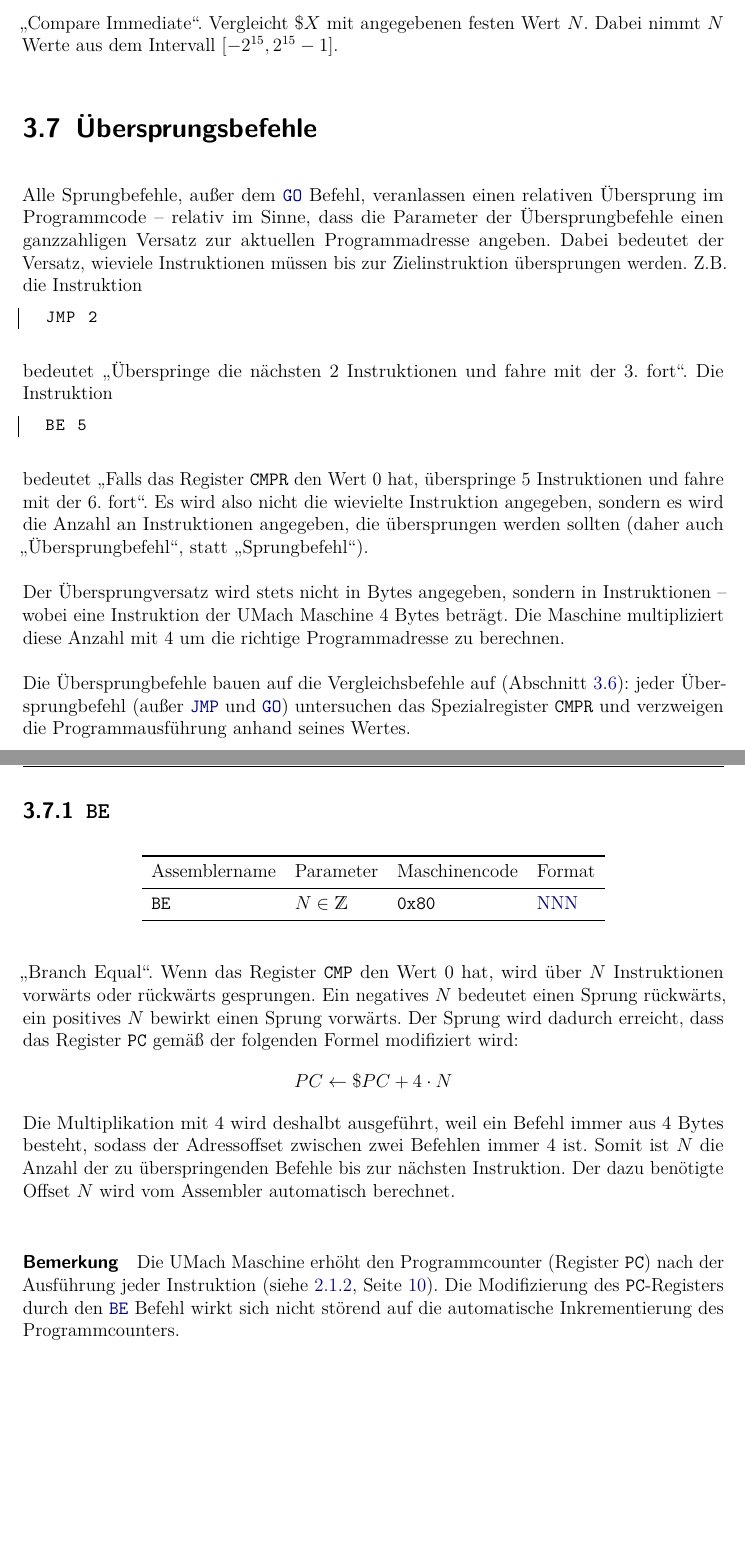
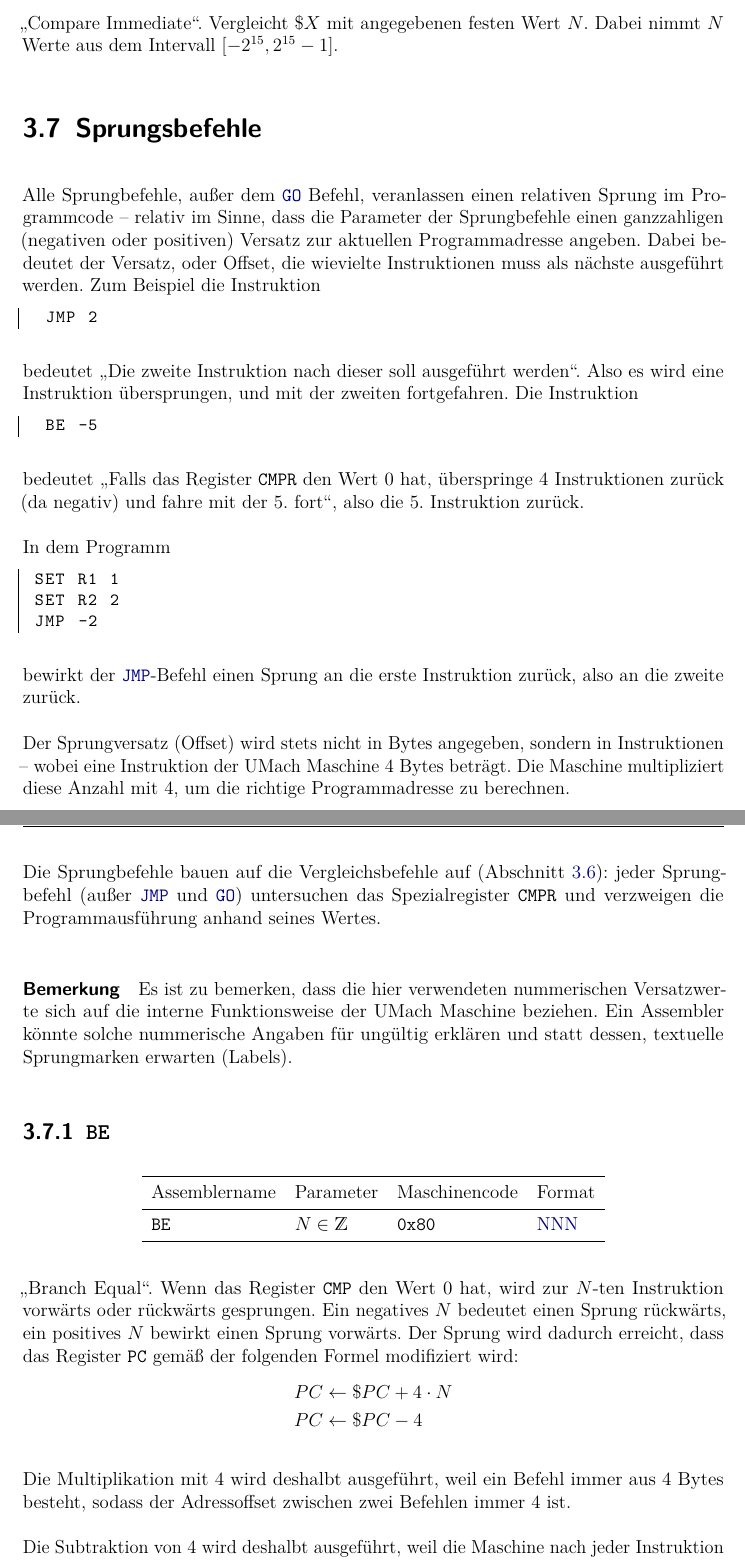
Before and after one commit to LiviuBeraru/UMachVM, a LaTeX document (doc/Specs/tex/UMachVM-Spec.tex, which reads doc/Specs/tex/instruktionen/Springen.tex): two parts of pages 52 and 53 of 65, joined at a grey line, cut so that both start at the same text, the shorter picture padded with empty space. Compiled offline with pdfLaTeX; an older LaTeX class or package is replaced by its successor.

Commit message:
Sprungbefehle
Die Bedeutung des Offsets eines Sprungbefehls wurde geändert.
Und andere Kleinigkeiten.

```diff
--- a/doc/Specs/tex/instruktionen/Springen.tex
+++ b/doc/Specs/tex/instruktionen/Springen.tex
@@ -1,60 +1,71 @@
-\section{Übersprungsbefehle}
+\section{Sprungsbefehle}
+\index{Sprungbefehle}
 \label{sec:Sprungbefehle}
 
 Alle Sprungbefehle, außer dem \opref{GO} Befehl, veranlassen einen relativen
-Übersprung im Programmcode -- relativ im Sinne, dass die Parameter der
-Übersprungbefehle einen ganzzahligen Versatz zur aktuellen Programmadresse
-angeben. Dabei bedeutet der Versatz\index{Versatz}, wieviele Instruktionen
-müssen bis zur Zielinstruktion übersprungen werden. Z.B. die Instruktion
+Sprung im Programmcode -- relativ im Sinne, dass die Parameter der Sprungbefehle
+einen ganzzahligen (negativen oder positiven) Versatz zur aktuellen
+Programmadresse angeben. Dabei bedeutet der Versatz\index{Versatz}, oder
+Offset\index{Offset}, die wievielte Instruktionen muss als nächste ausgeführt
+werden. Zum Beispiel die Instruktion
 \begin{lstlisting}
   JMP 2
 \end{lstlisting}
 bedeutet
-\glqq Überspringe die nächsten 2 Instruktionen und fahre mit der 3. fort\grqq.
+\glqq Die zweite Instruktion nach dieser soll ausgeführt werden\grqq. Also es
+wird eine Instruktion übersprungen, und mit der zweiten fortgefahren.
 Die Instruktion
 \begin{lstlisting}
-  BE 5
+  BE -5
 \end{lstlisting}
 bedeutet \glqq Falls das Register \texttt{CMPR} den Wert $0$ hat, überspringe
-$5$ Instruktionen und fahre mit der 6. fort\grqq. Es wird also nicht die
-wievielte Instruktion angegeben, sondern es wird die Anzahl an Instruktionen
-angegeben, die übersprungen werden sollten (daher auch \glqq
-Übersprungbefehl\grqq, statt \glqq Sprungbefehl\grqq).
+$4$ Instruktionen zurück (da negativ) und fahre mit der 5. fort\grqq, also die
+5. Instruktion zurück.
 
-Der Übersprungversatz wird stets nicht in Bytes angegeben, sondern in
+In dem Programm
+\begin{lstlisting}
+ SET R1 1
+ SET R2 2
+ JMP -2
+\end{lstlisting}
+bewirkt der \opref{JMP}-Befehl einen Sprung an die erste Instruktion zurück,
+also an die zweite zurück.
+
+Der Sprungversatz (Offset) wird stets nicht in Bytes angegeben, sondern in
 Instruktionen -- wobei eine Instruktion der UMach Maschine 4 Bytes beträgt. Die
-Maschine multipliziert diese Anzahl mit 4 um die richtige Programmadresse zu
+Maschine multipliziert diese Anzahl mit 4, um die richtige Programmadresse zu
 berechnen.
 
-Die Übersprungbefehle bauen auf die Vergleichsbefehle auf (Abschnitt
-\ref{sec:Vergleichsinstruktionen}): jeder Übersprungbefehl (außer \opref{JMP}
+Die Sprungbefehle bauen auf die Vergleichsbefehle auf (Abschnitt
+\ref{sec:Vergleichsinstruktionen}): jeder Sprungbefehl (außer \opref{JMP}
 und \opref{GO}) untersuchen das Spezialregister \texttt{CMPR} und verzweigen die
 Programmausführung anhand seines Wertes.
 
+\paragraph{Bemerkung}
+Es ist zu bemerken, dass die hier verwendeten nummerischen Versatzwerte sich
+auf die interne Funktionsweise der UMach Maschine beziehen. Ein Assembler
+könnte solche nummerische Angaben für ungültig erklären und statt dessen,
+textuelle Sprungmarken erwarten (Labels).
 
 
 \opdef{BE}{$N \in \mathds{Z}$}{0x80}{NNN}
 \glqq Branch Equal\grqq.
-Wenn das Register \texttt{CMP} den Wert $0$ hat, wird über $N$ Instruktionen
+Wenn das Register \texttt{CMP} den Wert $0$ hat, wird zur $N$-ten Instruktion
 vorwärts oder rückwärts gesprungen. Ein negatives $N$ bedeutet einen Sprung
 rückwärts, ein positives $N$ bewirkt einen Sprung vorwärts. Der Sprung wird
 dadurch erreicht, dass das Register \texttt{PC} gemäß der folgenden Formel
 modifiziert wird:
-\[
-    PC \gets \$PC + 4 \cdot N
-\]
+\begin{align*}
+   & PC \gets \$PC + 4 \cdot N \\
+   & PC \gets \$PC - 4
+\end{align*}
+
 Die Multiplikation mit $4$ wird deshalbt ausgeführt, weil ein Befehl immer aus 4
-Bytes besteht, sodass der Adressoffset zwischen zwei Befehlen immer 4 ist. Somit
-ist $N$ die Anzahl der zu überspringenden Befehle bis zur nächsten Instruktion.
-Der dazu benötigte Offset $N$ wird vom Assembler automatisch berechnet.
+Bytes besteht, sodass der Adressoffset zwischen zwei Befehlen immer 4 ist.
 
-\paragraph{Bemerkung}
-Die UMach Maschine erhöht den Programmcounter (Register \texttt{PC}) nach
-der Ausführung jeder Instruktion
-(siehe \ref{subsec:Neumann-Zyklus}, Seite
-\pageref{subsec:Neumann-Zyklus}).
-Die Modifizierung des \texttt{PC}-Registers durch den \opref{BE} Befehl wirkt
-sich nicht störend auf die automatische Inkrementierung des Programmcounters.
+Die Subtraktion von $4$ wird deshalbt ausgeführt, weil die Maschine nach jeder
+Instruktion das Register $PC$ automatisch um $4$ inkrementiert, so dass eine
+Korrektur gebraucht wird.
 
 \paragraph{Fehler}
 Falls das Sprungziel eine Speicheradresse ist, die außerhalb des
```
Also changed, not shown: doc/Specs/tex/organisation/Speicher.tex (+12 -1 lines), doc/Specs/tex/UMachVM-Spec.pdf, src/vm/Makefile, doc/Specs/tex/instruktionen/Springen.tex (25 more changed lines), 3 other files.
